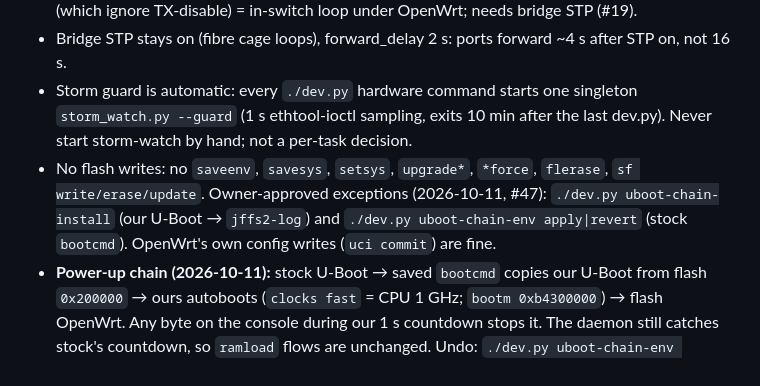
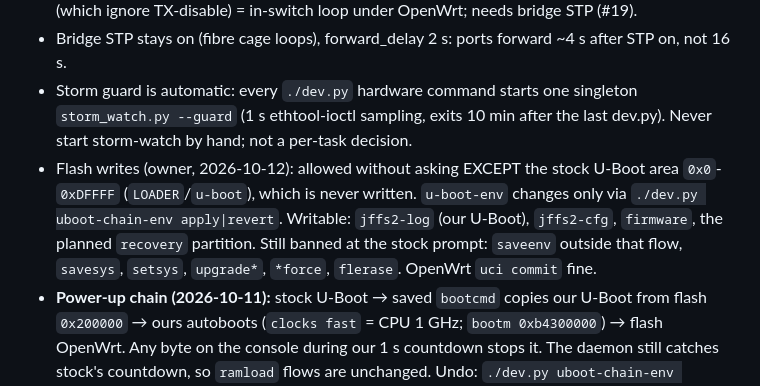
Before and after one commit to awto-au/awto-tl-st1008f, a Markdown page: CLAUDE.md, the part around the change. Rendered like a GitHub page.

Commit message:
CLAUDE.md: owner standing approval for flash writes except the stock U-Boot area
Co-Authored-By: Claude Opus 5.5 <noreply@anthropic.com>

```diff
--- a/CLAUDE.md
+++ b/CLAUDE.md
@@ -34,7 +34,7 @@
 - Cages 3 ↔ 7 are not cabled (owner, 2026-10-11). Cabling them again with GLC-T modules (which ignore TX-disable) = in-switch loop under OpenWrt; needs bridge STP (#19).
 - Bridge STP stays on (fibre cage loops), forward_delay 2 s: ports forward ~4 s after STP on, not 16 s.
 - Storm guard is automatic: every `./dev.py` hardware command starts one singleton `storm_watch.py --guard` (1 s ethtool-ioctl sampling, exits 10 min after the last dev.py). Never start storm-watch by hand; not a per-task decision.
-- No flash writes: no `saveenv`, `savesys`, `setsys`, `upgrade*`, `*force`, `flerase`, `sf write/erase/update`. Owner-approved exceptions (2026-10-11, #47): `./dev.py uboot-chain-install` (our U-Boot → `jffs2-log`) and `./dev.py uboot-chain-env apply|revert` (stock `bootcmd`). OpenWrt's own config writes (`uci commit`) are fine.
+- Flash writes (owner, 2026-10-12): allowed without asking EXCEPT the stock U-Boot area `0x0`-`0xDFFFF` (`LOADER`/`u-boot`), which is never written. `u-boot-env` changes only via `./dev.py uboot-chain-env apply|revert`. Writable: `jffs2-log` (our U-Boot), `jffs2-cfg`, `firmware`, the planned `recovery` partition. Still banned at the stock prompt: `saveenv` outside that flow, `savesys`, `setsys`, `upgrade*`, `*force`, `flerase`. OpenWrt `uci commit` fine.
 - **Power-up chain (2026-10-11):** stock U-Boot → saved `bootcmd` copies our U-Boot from flash `0x200000` → ours autoboots (`clocks fast` = CPU 1 GHz; `bootm 0xb4300000`) → flash OpenWrt. Any byte on the console during our 1 s countdown stops it. The daemon still catches stock's countdown, so `ramload` flows are unchanged. Undo: `./dev.py uboot-chain-env revert`.
 - Never run fast SPI (above stock 25.5 MHz) when Linux will read flash (#50): 122.5 MHz corrupts bulk reads; 102.1 MHz passed a bulk md5 but JFFS2 overlay reads failed CRC (config fell back to 192.168.1.1). Fast SPI = U-Boot-only sessions.
 - `rtk network on` once per boot, before any GPIO/I2C `rtk` command (before it they hang the console; recover with `./dev.py stock`).
```
